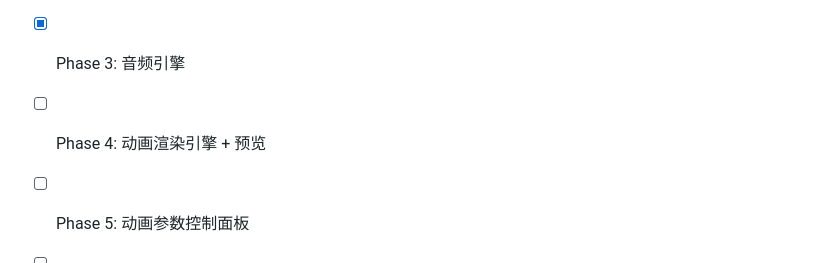
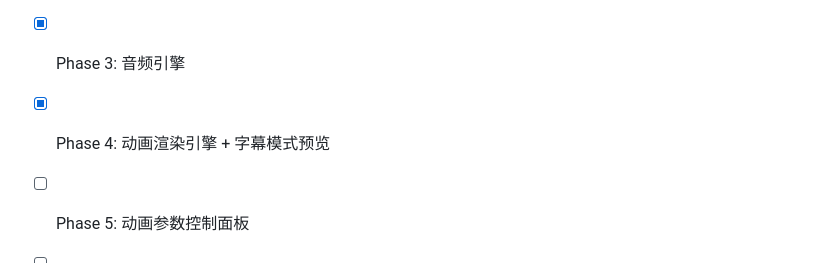
Before and after one commit to huanqiugame/lyrics-animation, a Markdown page: CLAUDE.md, the part around the change. Drawn GitHub-style.

Commit message:
chore: 更新 Phase 4 完成状态

```diff
--- a/CLAUDE.md
+++ b/CLAUDE.md
@@ -87,7 +87,7 @@ Node 路径：`/Users/huanqiu/.nvm/versions/node/v24.15.0/bin/node`（nvm 管理
 - [x] Phase 2: 基础 UI 外壳 + 文件 IO + 事件总线
 - [x] Phase 2b: TTML 标准扩展格式支持（多 agent/背景人声/styling/region/div）
 - [x] Phase 3: 音频引擎
-- [ ] Phase 4: 动画渲染引擎 + 预览
+- [x] Phase 4: 动画渲染引擎 + 字幕模式预览
 - [ ] Phase 5: 动画参数控制面板
 - [ ] Phase 6: 逐词样式覆盖 + 导出
 - [ ] Phase 7: 时间轴可视化 + 拖拽排序
```
